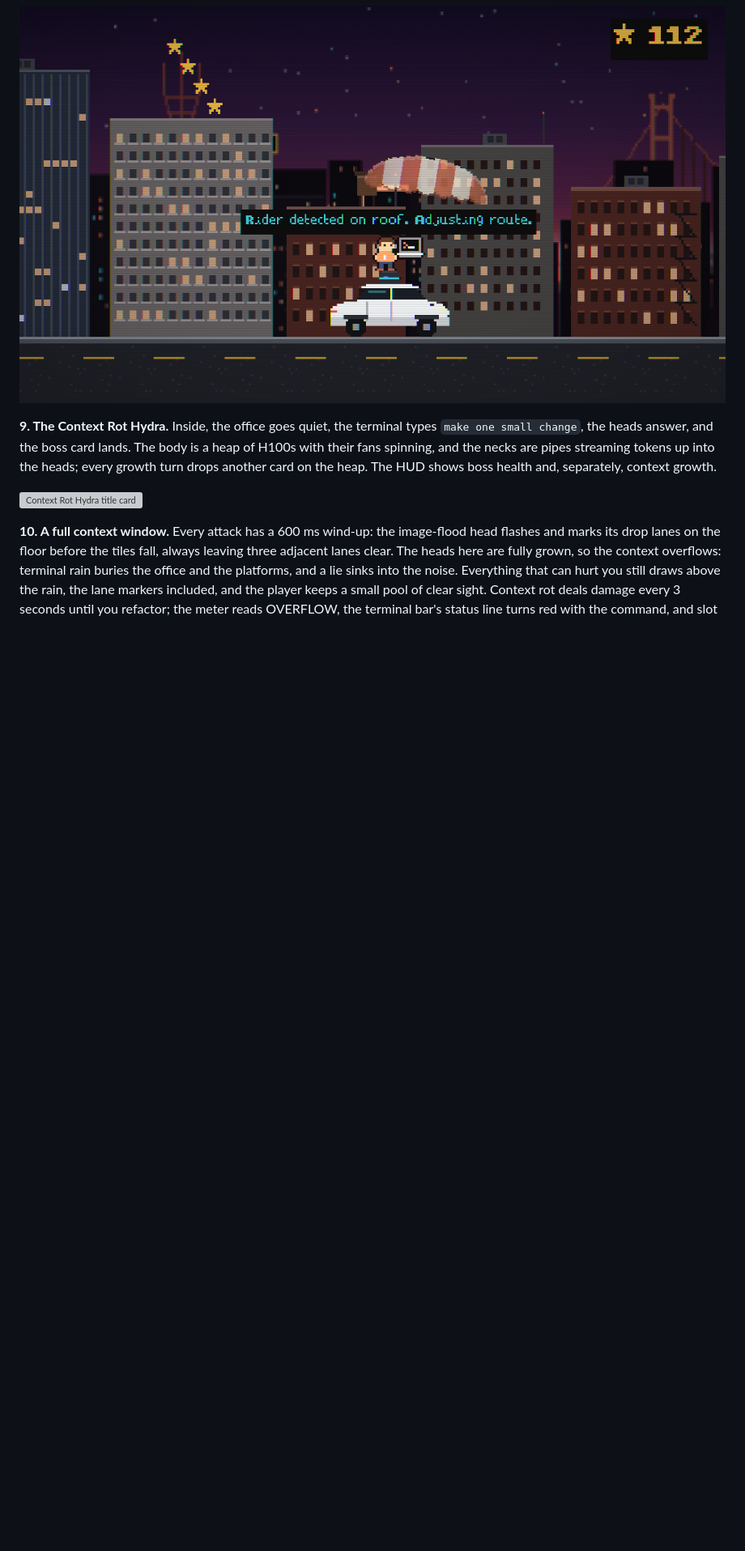
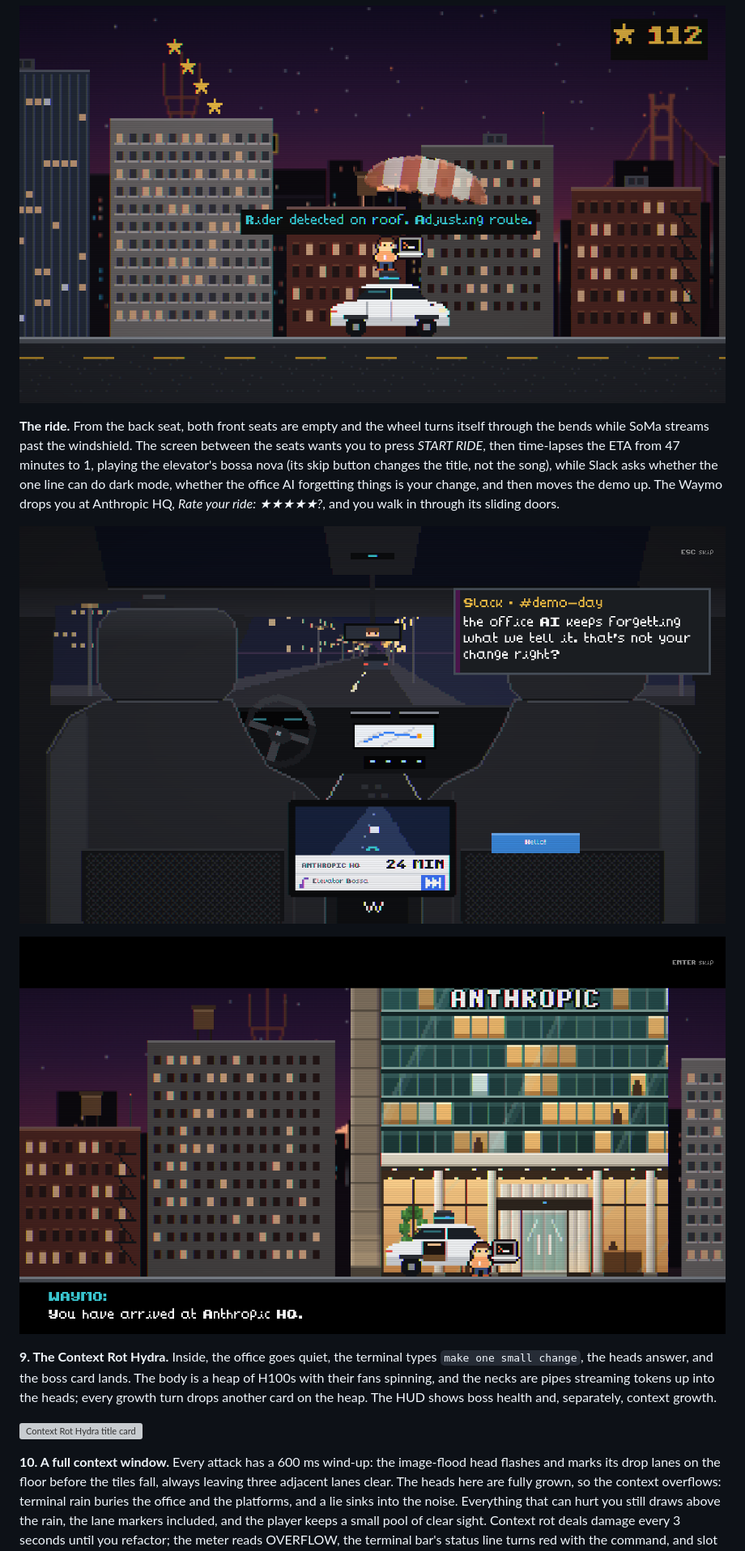
Before and after one commit to travisstephenfraser/survive-coders, a Markdown page: README.md, the part around one of its changes. Shown at 81% size. Drawn GitHub-style; pictures changed too: docs/screenshots/08k-waymo-ride.png (added), docs/screenshots/08l-hq-dropoff.png (added); blank space fills up the shorter version; grey boxes are pictures that could not be loaded.

```diff
--- a/README.md
+++ b/README.md
@@ -162,5 +162,17 @@ pulls up beside you on the street.
 
 ![On the Waymo's roof over SoMa: "Rider detected on roof. Adjusting route."](docs/screenshots/08j-chute-waymo.png)
+
+**The ride.** From the back seat, both front seats are empty and the wheel turns itself through
+the bends while SoMa streams past the windshield. The screen between the seats wants you to press
+*START RIDE*, then time-lapses the ETA from 47 minutes to 1, playing the elevator's bossa nova
+(its skip button changes the title, not the song), while Slack asks whether the one line can do
+dark mode, whether the office AI forgetting things is your change, and then moves the demo up.
+The Waymo drops you at Anthropic HQ, *Rate your ride: ★★★★★?*, and you walk in through its
+sliding doors.
+
+![From the back seat: the wheel turning itself, Slack, and the ETA on the rider screen](docs/screenshots/08k-waymo-ride.png)
+
+![Dropped off at Anthropic HQ: "You have arrived at Anthropic HQ."](docs/screenshots/08l-hq-dropoff.png)
 
 **9. The Context Rot Hydra.** Inside, the office goes quiet, the terminal types
 `make one small change`, the heads answer, and the boss card lands. The body is a heap of H100s
```
Also changed, not shown: other parts of README.md (+12 -9 lines), feed/PLAN-salesforce-levels.md (+26 -0 lines), docs/screenshots/08a-park-founder-demo.png.
